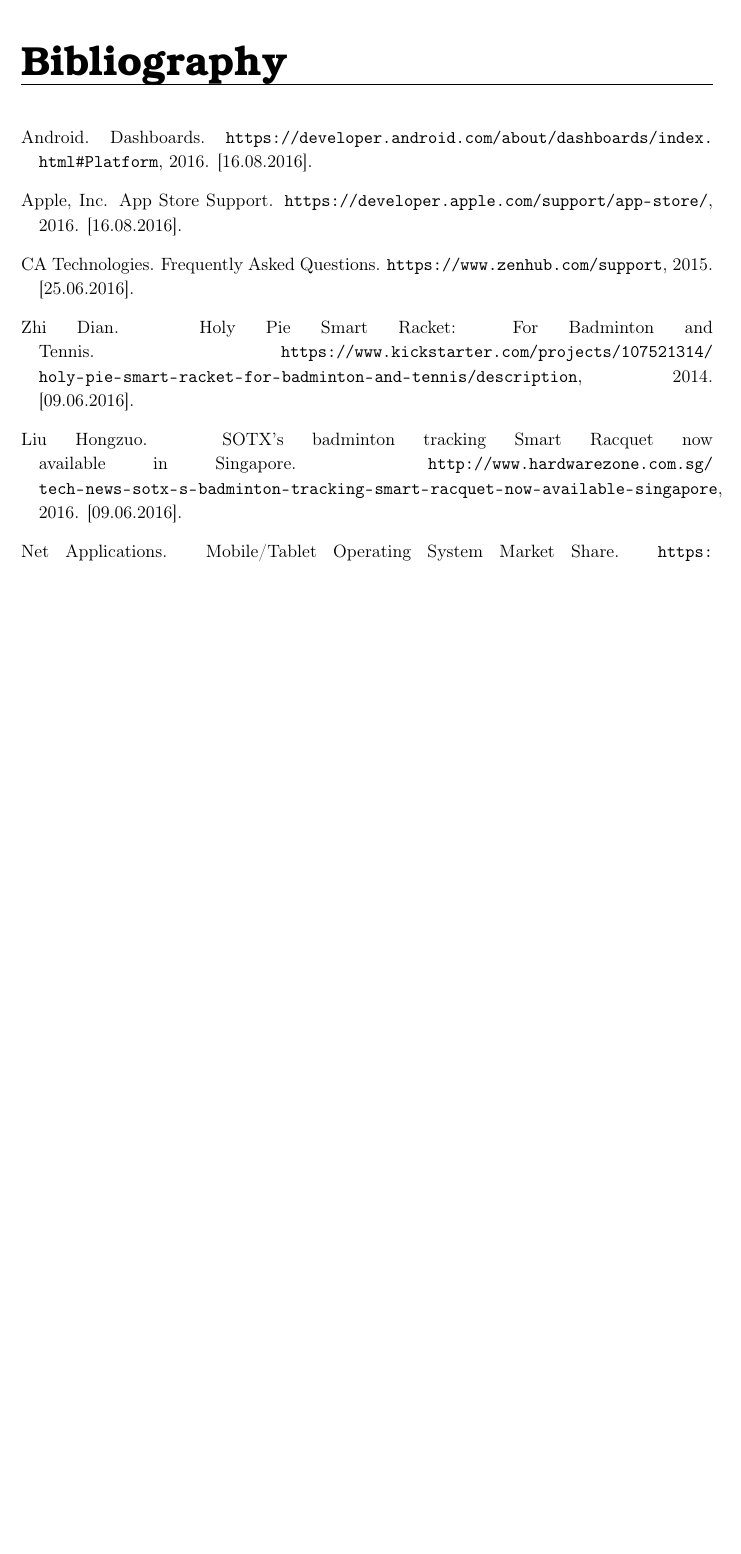
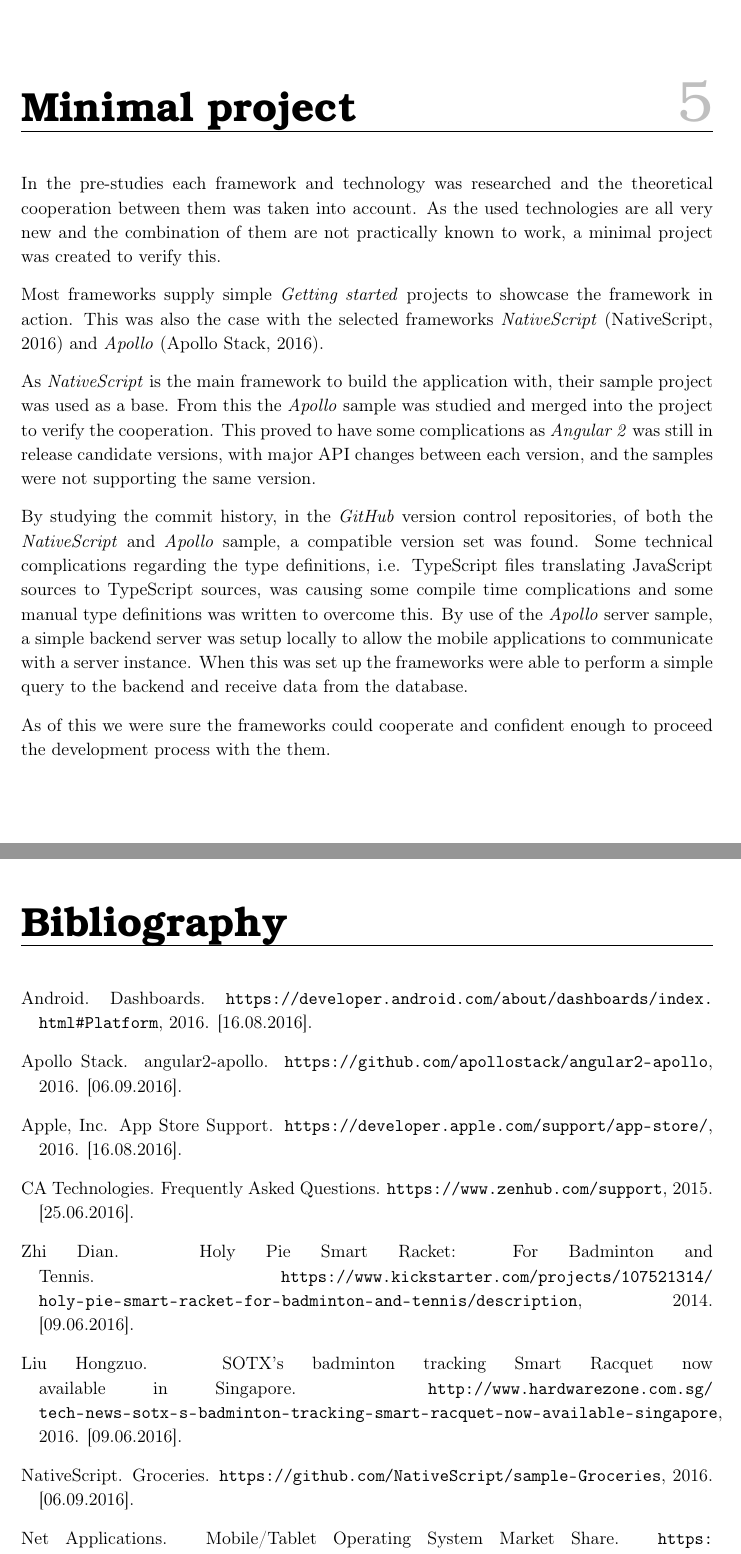
Before and after one commit to racketometer/thesis, a LaTeX thesis (Master.tex, which reads files/minimalProject.tex): part of page 16 of 20 before the commit and two parts of pages 16 and 17 of 22 after it, the two joined at a grey line, cut at the place of the change, the shorter picture padded with empty space. Compiled offline with pdfLaTeX.

Commit message:
Add minimal project description

```diff
--- /dev/null
+++ b/files/minimalProject.tex
@@ -0,0 +1,17 @@
+\chapter{Minimal project}
+In the pre-studies each framework and technology was researched and the theoretical cooperation between them was taken into account.
+As the used technologies are all very new and the combination of them are not practically known to work, a minimal project was created to verify this.
+
+Most frameworks supply simple \textit{Getting started} projects to showcase the framework in action.
+This was also the case with the selected frameworks \textit{NativeScript} \citep{minimalProject:sample:nativescript} and \textit{Apollo} \citep{minimalProject:sample:apollo}.
+
+As \textit{NativeScript} is the main framework to build the application with, their sample project was used as a base.
+From this the \textit{Apollo} sample was studied and merged into the project to verify the cooperation.
+This proved to have some complications as \textit{Angular 2} was still in release candidate versions, with major API changes between each version, and the samples were not supporting the same version.
+
+By studying the commit history, in the \textit{GitHub} version control repositories, of both the \textit{NativeScript} and \textit{Apollo} sample, a compatible version set was found.
+Some technical complications regarding the type definitions, i.e. TypeScript files translating JavaScript sources to TypeScript sources, was causing some compile time complications and some manual type definitions was written to overcome this.
+By use of the \textit{Apollo} server sample, a simple backend server was setup locally to allow the mobile applications to communicate with a server instance.
+When this was set up the frameworks were able to perform a simple query to the backend and receive data from the database.
+
+As of this we were sure the frameworks could cooperate and confident enough to proceed the development process with the them.
```
Also changed, not shown: Master.tex (+2 -0 lines), files/literature.bib (+21 -5 lines).
